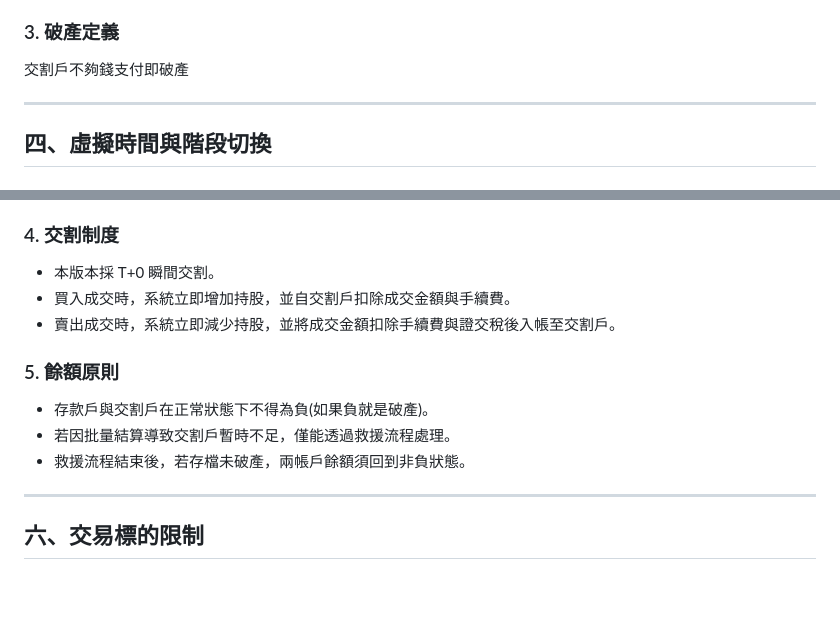
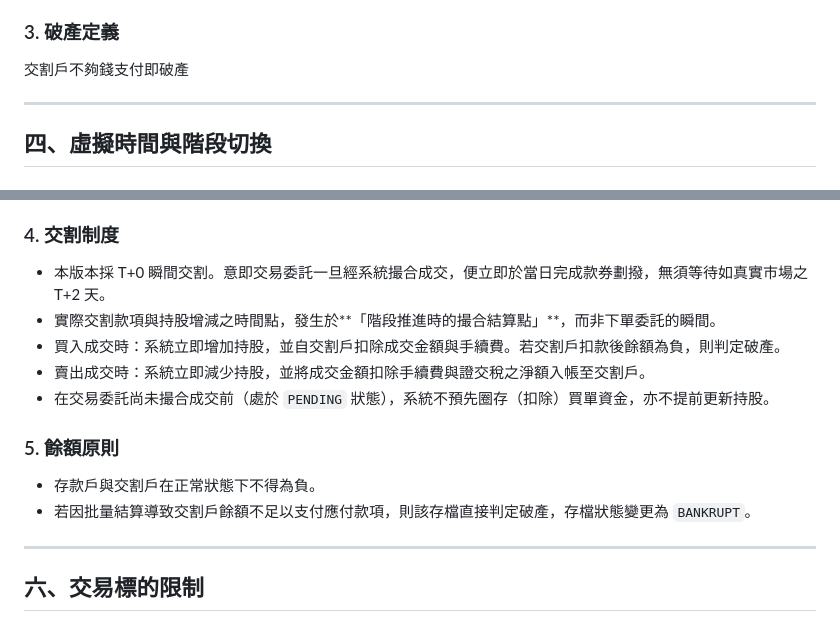
Before and after one commit to Eason777777/taiwan-stock-sandbox, a Markdown page: docs/錢錢錢市 股票模擬系統 規則 V1.md, 2 parts joined by grey strips. Drawn GitHub-style; blank space fills up the shorter version.

Commit message:
docs: update game rule file

```diff
--- a/docs/錢錢錢市 股票模擬系統 規則 V1.md
+++ b/docs/錢錢錢市 股票模擬系統 規則 V1.md
@@ -117,25 +115,6 @@ title: 錢錢錢市 股票模擬系統 規則 V1
 ### 3. 破產定義
 交割戶不夠錢支付即破產
 
-
-<!--
-### 3. 破產定義
-
-本系統採用「可救援，不可長期違約」原則。
-
-- 當同一輪結算全部完成後，若交割戶餘額不足以支應應付款項，系統將進入救援流程。
-- 若救援流程成功，遊戲繼續進行，存檔狀態維持 `ACTIVE`。
-- 若救援流程失敗，存檔狀態變更為 `BANKRUPT`。
-
-### 4. 救援流程
-
-當買入成交後，交割戶現金不足以支付買入費用時，系統依序執行：
-
-1. 將存款戶餘額全數轉入交割戶。
-2. 若仍不足，系統將該存檔當前所有持股以當日收盤價強制賣出。
-3. 強制賣出時，除正常手續費與證交稅外，另扣除成交總額的 7% 作為違約金。
-4. 強制平倉後，若交割戶餘額仍不足，則判定該存檔破產。
- -->
 ---
 
 ## 四、虛擬時間與階段切換
@@ -193,15 +172,16 @@ title: 錢錢錢市 股票模擬系統 規則 V1
 
 ### 4. 交割制度
 
-- 本版本採 T+0 瞬間交割。
-- 買入成交時，系統立即增加持股，並自交割戶扣除成交金額與手續費。
-- 賣出成交時，系統立即減少持股，並將成交金額扣除手續費與證交稅後入帳至交割戶。
+- 本版本採 T+0 瞬間交割。意即交易委託一旦經系統撮合成交，便立即於當日完成款券劃撥，無須等待如真實市場之 T+2 天。
+- 實際交割款項與持股增減之時間點，發生於**「階段推進時的撮合結算點」**，而非下單委託的瞬間。
+- 買入成交時：系統立即增加持股，並自交割戶扣除成交金額與手續費。若交割戶扣款後餘額為負，則判定破產。
+- 賣出成交時：系統立即減少持股，並將成交金額扣除手續費與證交稅之淨額入帳至交割戶。
+- 在交易委託尚未撮合成交前（處於 `PENDING` 狀態），系統不預先圈存（扣除）買單資金，亦不提前更新持股。
 
 ### 5. 餘額原則
 
-- 存款戶與交割戶在正常狀態下不得為負(如果負就是破產)。
-- 若因批量結算導致交割戶暫時不足，僅能透過救援流程處理。
-- 救援流程結束後，若存檔未破產，兩帳戶餘額須回到非負狀態。
+- 存款戶與交割戶在正常狀態下不得為負。
+- 若因批量結算導致交割戶餘額不足以支付應付款項，則該存檔直接判定破產，存檔狀態變更為 `BANKRUPT`。
 
 ---
 
```
Also changed, not shown: other parts of docs/錢錢錢市 股票模擬系統 規則 V1.md (+0 -2 lines).
